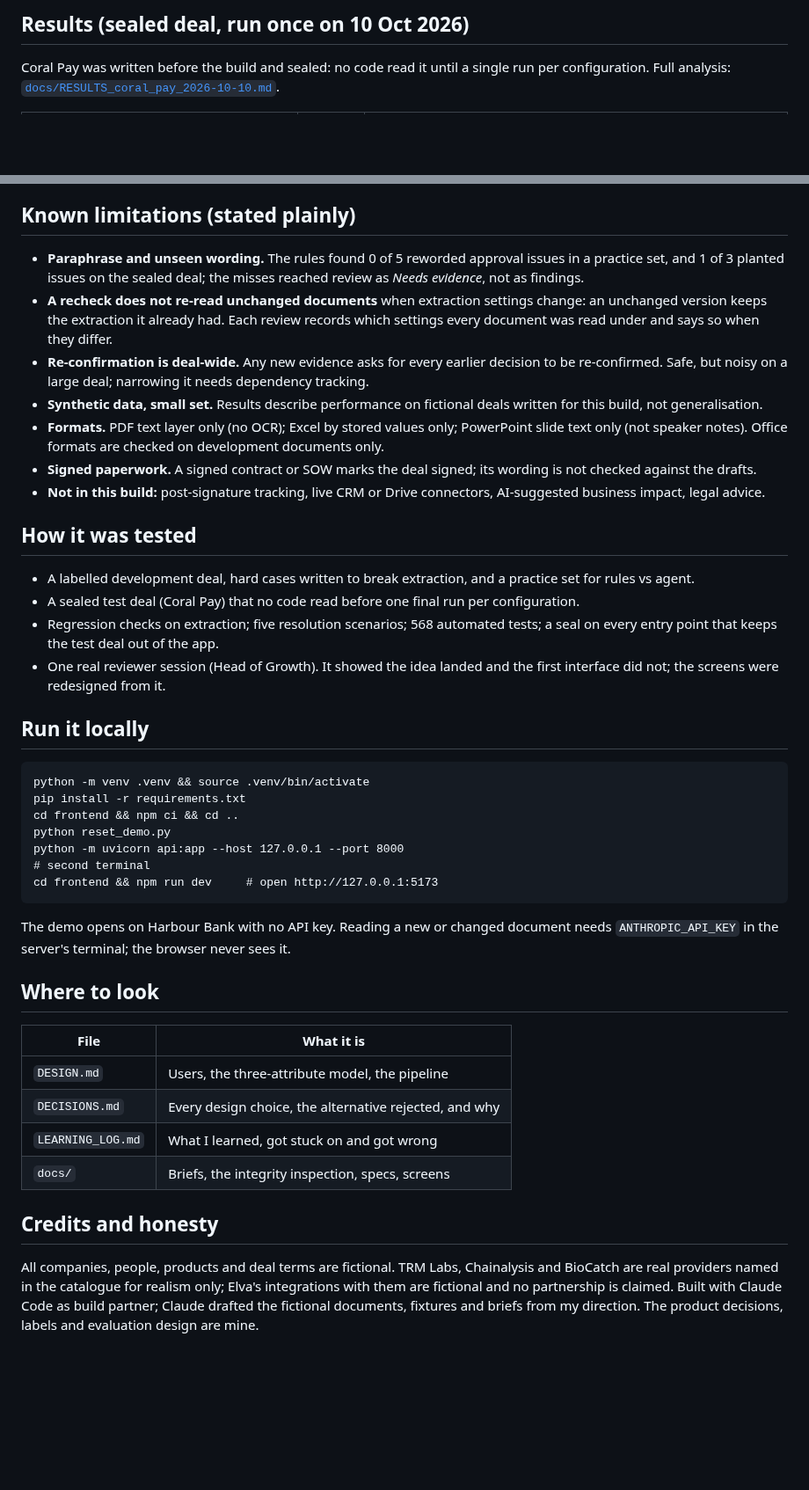
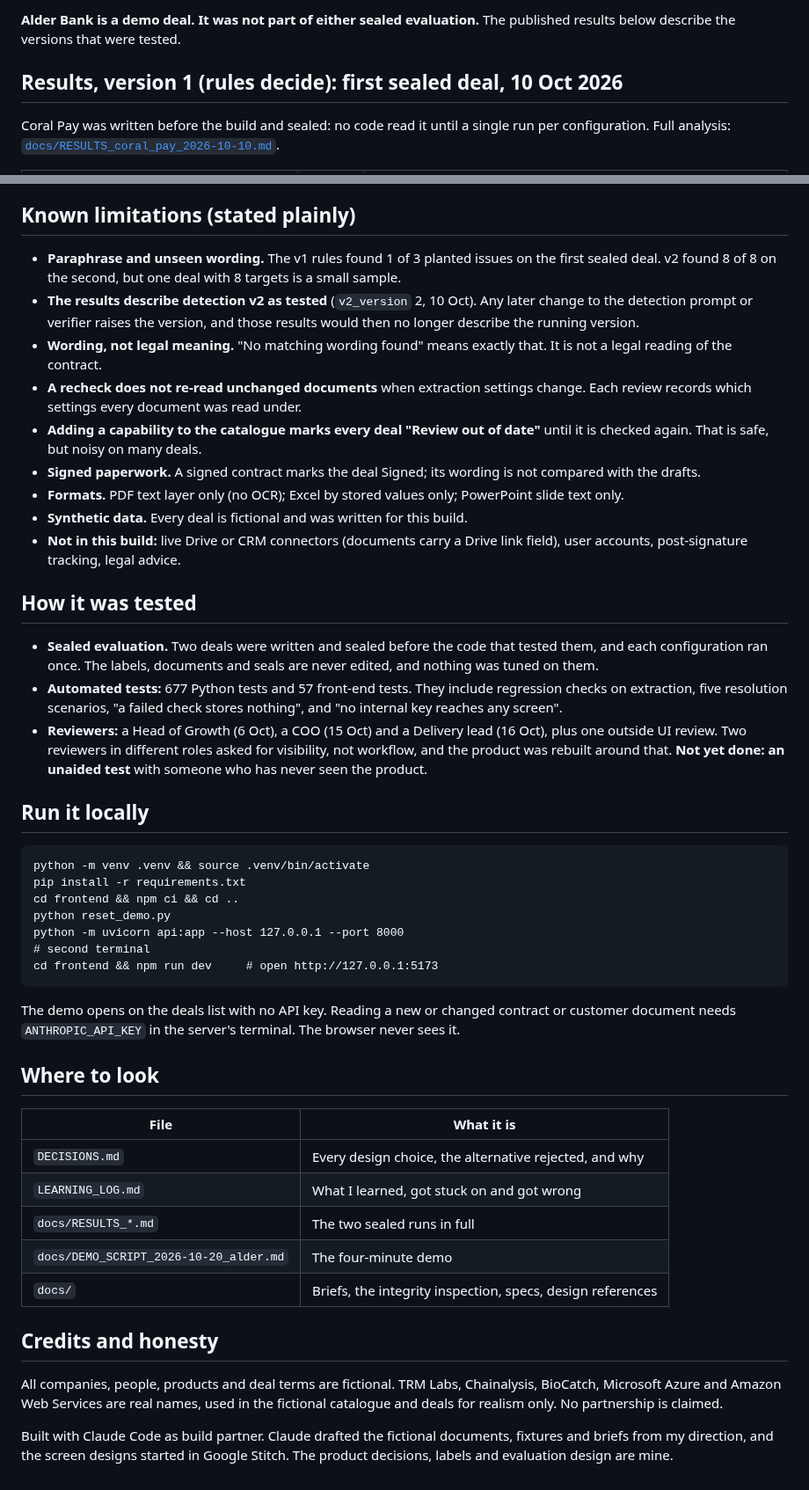
Before and after one commit to lina-mockeliunaite/promise-to-delivery, a Markdown page: README.md, 2 parts joined by grey strips. Shown at 88% size. Rendered like a GitHub page; blank space fills up the shorter version.

````diff
--- a/README.md
+++ b/README.md
@@ -32,5 +39,7 @@ The model does the reading: it maps sales wording ("instant risk check", "thirty
 
-## Results (sealed deal, run once on 10 Oct 2026)
+**Alder Bank is a demo deal. It was not part of either sealed evaluation.** The published results below describe the versions that were tested.
+
+## Results, version 1 (rules decide): first sealed deal, 10 Oct 2026
 
 Coral Pay was written before the build and sealed: no code read it until a single run per configuration. Full analysis: [`docs/RESULTS_coral_pay_2026-10-10.md`](docs/RESULTS_coral_pay_2026-10-10.md).
 
@@ -62,20 +71,21 @@ After the Coral Pay result, detection was rebuilt: one model call proposes each
 
 ## Known limitations (stated plainly)
 
-- **Paraphrase and unseen wording.** The rules found 0 of 5 reworded approval issues in a practice set, and 1 of 3 planted issues on the sealed deal; the misses reached review as *Needs evidence*, not as findings.
-- **A recheck does not re-read unchanged documents** when extraction settings change: an unchanged version keeps the extraction it already had. Each review records which settings every document was read under and says so when they differ.
-- **Re-confirmation is deal-wide.** Any new evidence asks for every earlier decision to be re-confirmed. Safe, but noisy on a large deal; narrowing it needs dependency tracking.
-- **Synthetic data, small set.** Results describe performance on fictional deals written for this build, not generalisation.
-- **Formats.** PDF text layer only (no OCR); Excel by stored values only; PowerPoint slide text only (not speaker notes). Office formats are checked on development documents only.
-- **Signed paperwork.** A signed contract or SOW marks the deal signed; its wording is not checked against the drafts.
-- **Not in this build:** post-signature tracking, live CRM or Drive connectors, AI-suggested business impact, legal advice.
+- **Paraphrase and unseen wording.** The v1 rules found 1 of 3 planted issues on the first sealed deal. v2 found 8 of 8 on the second, but one deal with 8 targets is a small sample.
+- **The results describe detection v2 as tested** (`v2_version` 2, 10 Oct). Any later change to the detection prompt or verifier raises the version, and those results would then no longer describe the running version.
+- **Wording, not legal meaning.** "No matching wording found" means exactly that. It is not a legal reading of the contract.
+- **A recheck does not re-read unchanged documents** when extraction settings change. Each review records which settings every document was read under.
+- **Adding a capability to the catalogue marks every deal "Review out of date"** until it is checked again. That is safe, but noisy on many deals.
+- **Signed paperwork.** A signed contract marks the deal Signed; its wording is not compared with the drafts.
+- **Formats.** PDF text layer only (no OCR); Excel by stored values only; PowerPoint slide text only.
+- **Synthetic data.** Every deal is fictional and was written for this build.
+- **Not in this build:** live Drive or CRM connectors (documents carry a Drive link field), user accounts, post-signature tracking, legal advice.
 
 ## How it was tested
 
-- A labelled development deal, hard cases written to break extraction, and a practice set for rules vs agent.
-- A sealed test deal (Coral Pay) that no code read before one final run per configuration.
-- Regression checks on extraction; five resolution scenarios; 568 automated tests; a seal on every entry point that keeps the test deal out of the app.
-- One real reviewer session (Head of Growth). It showed the idea landed and the first interface did not; the screens were redesigned from it.
+- **Sealed evaluation.** Two deals were written and sealed before the code that tested them, and each configuration ran once. The labels, documents and seals are never edited, and nothing was tuned on them.
+- **Automated tests:** 677 Python tests and 57 front-end tests. They include regression checks on extraction, five resolution scenarios, "a failed check stores nothing", and "no internal key reaches any screen".
+- **Reviewers:** a Head of Growth (6 Oct), a COO (15 Oct) and a Delivery lead (16 Oct), plus one outside UI review. Two reviewers in different roles asked for visibility, not workflow, and the product was rebuilt around that. **Not yet done: an unaided test** with someone who has never seen the product.
 
 ## Run it locally
 
@@ -89,17 +99,20 @@ python -m uvicorn api:app --host 127.0.0.1 --port 8000
 cd frontend && npm run dev     # open http://127.0.0.1:5173
 ```
 
-The demo opens on Harbour Bank with no API key. Reading a new or changed document needs `ANTHROPIC_API_KEY` in the server's terminal; the browser never sees it.
+The demo opens on the deals list with no API key. Reading a new or changed contract or customer document needs `ANTHROPIC_API_KEY` in the server's terminal. The browser never sees it.
 
 ## Where to look
 
 | File | What it is |
 | --- | --- |
-| `DESIGN.md` | Users, the three-attribute model, the pipeline |
 | `DECISIONS.md` | Every design choice, the alternative rejected, and why |
 | `LEARNING_LOG.md` | What I learned, got stuck on and got wrong |
-| `docs/` | Briefs, the integrity inspection, specs, screens |
+| `docs/RESULTS_*.md` | The two sealed runs in full |
+| `docs/DEMO_SCRIPT_2026-10-20_alder.md` | The four-minute demo |
+| `docs/` | Briefs, the integrity inspection, specs, design references |
 
 ## Credits and honesty
 
-All companies, people, products and deal terms are fictional. TRM Labs, Chainalysis and BioCatch are real providers named in the catalogue for realism only; Elva's integrations with them are fictional and no partnership is claimed. Built with Claude Code as build partner; Claude drafted the fictional documents, fixtures and briefs from my direction. The product decisions, labels and evaluation design are mine.
+All companies, people, products and deal terms are fictional. TRM Labs, Chainalysis, BioCatch, Microsoft Azure and Amazon Web Services are real names, used in the fictional catalogue and deals for realism only. No partnership is claimed.
+
+Built with Claude Code as build partner. Claude drafted the fictional documents, fixtures and briefs from my direction, and the screen designs started in Google Stitch. The product decisions, labels and evaluation design are mine.
````
Also changed, not shown: other parts of README.md (+25 -18 lines), docs/DEMO_SCRIPT_2026-10-20_alder.md (+1 -1 lines), docs/screens/2026-10-20/alder_deal.png (added), 1 other file.
